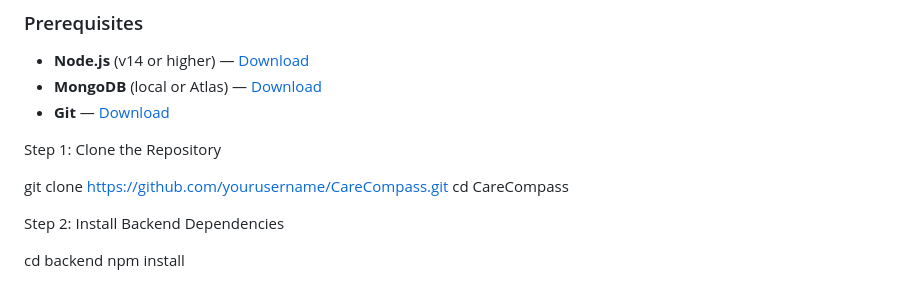
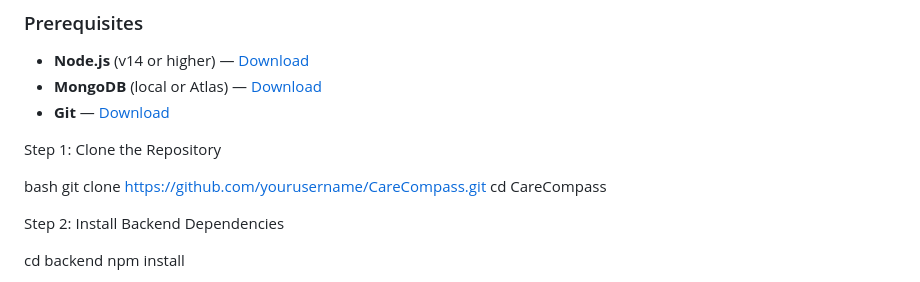
Before and after one commit to ayeshaikram0533-ops/CareCompass, a Markdown page: README.md, the part around the change. Rendered like a GitHub page.

```diff
--- a/README.md
+++ b/README.md
@@ -134,7 +134,7 @@ CareCompass/
 
 Step 1: Clone the Repository
 
-
+bash
 git clone https://github.com/yourusername/CareCompass.git
 cd CareCompass
 
```
